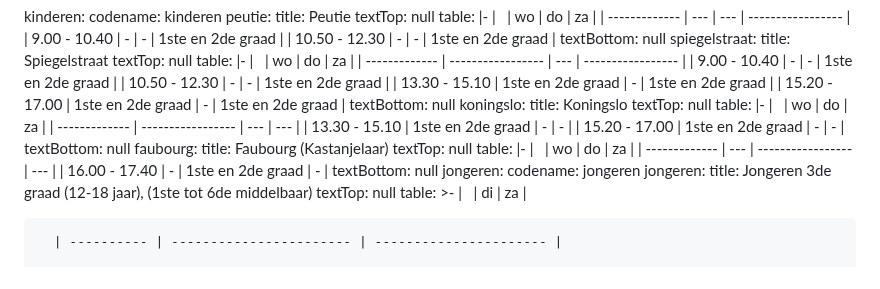
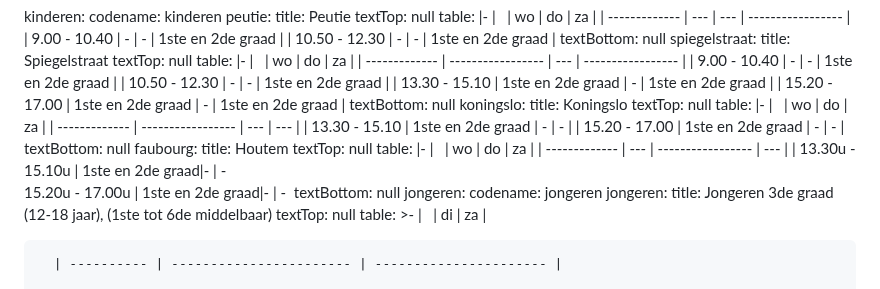
Before and after one commit to maximbaraliuc/jan-portaels-academie-site, a Markdown page: src/schedules/schedules.md, the part around the change. Rendered like a GitHub page.

Commit message:
Update Uurroosters “schedules”

```diff
--- a/src/schedules/schedules.md
+++ b/src/schedules/schedules.md
@@ -31,12 +31,13 @@ kinderen:
       | 15.20 - 17.00 | 1ste en 2de graad | \-  | \-  |
     textBottom: null
   faubourg:
-    title: Faubourg (Kastanjelaar)
+    title: Houtem
     textTop: null
     table: |-
       |               | wo  | do                | za  |
       | ------------- | --- | ----------------- | --- |
-      | 16.00 - 17.40 | \-  | 1ste en 2de graad | \-  |
+      | 13.30u - 15.10u | 1ste en 2de graad|- | \-
+        15.20u - 17.00u | 1ste en 2de graad|- | \-  ﻿
     textBottom: null
 jongeren:
   codename: jongeren
```
